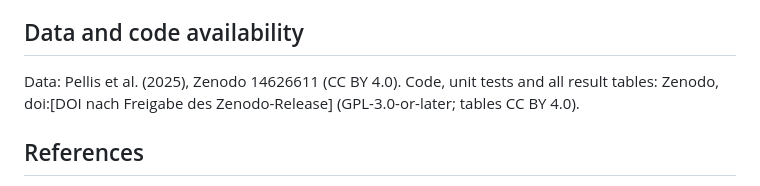
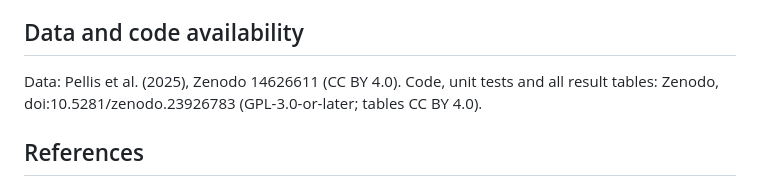
Before and after one commit to anayana/For3Dsuite, a Markdown page: Paper_ODT/Heritage_Toolkit_Paper/Manuskript_Entwurf.md, the part around the change. Rendered like a GitHub page.

Commit message:
Paper B: Zenodo-DOI des Codes eingetragen
Co-Authored-By: Claude Opus 5.5 <noreply@anthropic.com>
Claude-Session: https://claude.ai/code/session_01EWi9WYY4CMGT45BZm4sgXJ

```diff
--- a/Paper_ODT/Heritage_Toolkit_Paper/Manuskript_Entwurf.md
+++ b/Paper_ODT/Heritage_Toolkit_Paper/Manuskript_Entwurf.md
@@ -230,7 +230,7 @@ comparison can be repeated and extended at no cost.
 ## Data and code availability
 
 Data: Pellis et al. (2025), Zenodo 14626611 (CC BY 4.0). Code, unit tests and all result tables:
-Zenodo, doi:[DOI nach Freigabe des Zenodo-Release] (GPL-3.0-or-later; tables CC BY 4.0).
+Zenodo, doi:10.5281/zenodo.23926783 (GPL-3.0-or-later; tables CC BY 4.0).
 
 ## References
 
```
